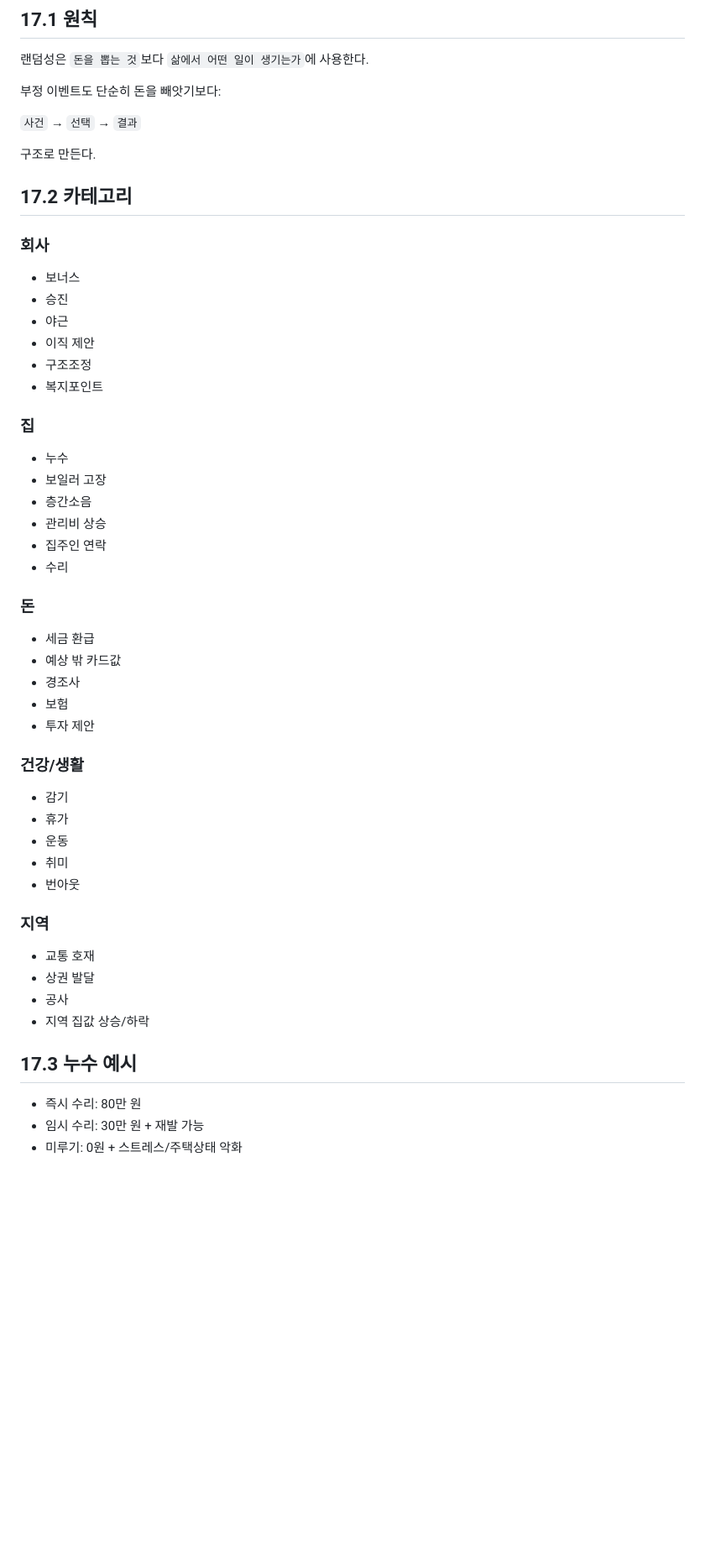
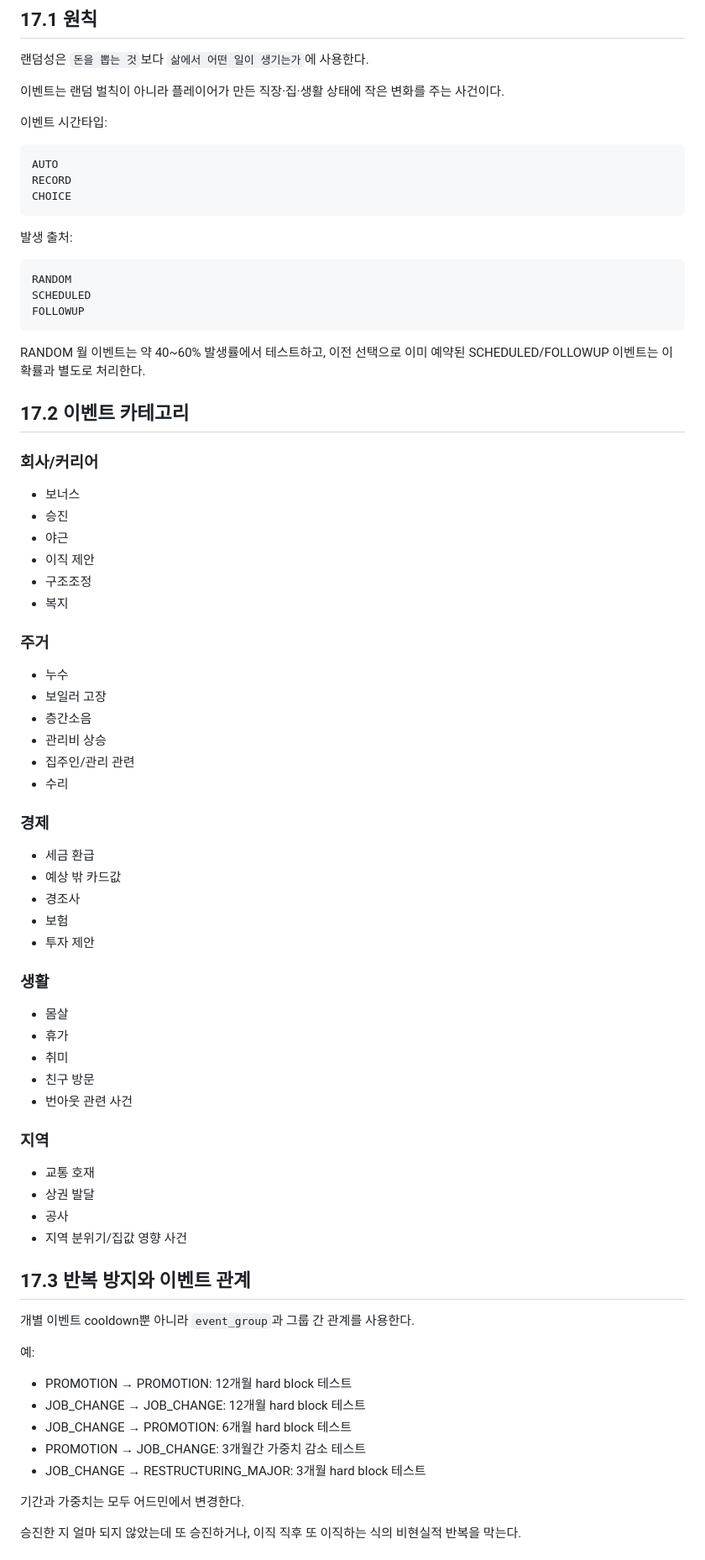
Before and after one commit to superhippoo/RealEstate, a Markdown page: 00_master_policy.md, the part around one of its changes. Shown at 84% size. GitHub-like rendering; blank space fills up the shorter version.

Commit message:
Sync master policy with finalized ads, life, grid, inventory, and events

````diff
--- a/00_master_policy.md
+++ b/00_master_policy.md
@@ -768,52 +791,75 @@ LTV, DSR 등 현실 규칙은 그대로 복제하지 않고 게임용으로 단
 ## 17.1 원칙
 랜덤성은 `돈을 뽑는 것`보다 `삶에서 어떤 일이 생기는가`에 사용한다.
 
-부정 이벤트도 단순히 돈을 빼앗기보다:
+이벤트는 랜덤 벌칙이 아니라 플레이어가 만든 직장·집·생활 상태에 작은 변화를 주는 사건이다.
 
-`사건`
-→ `선택`
-→ `결과`
+이벤트 시간타입:
 
-구조로 만든다.
+```text
+AUTO
+RECORD
+CHOICE
+```
 
-## 17.2 카테고리
-### 회사
+발생 출처:
+
+```text
+RANDOM
+SCHEDULED
+FOLLOWUP
+```
+
+RANDOM 월 이벤트는 약 40~60% 발생률에서 테스트하고, 이전 선택으로 이미 예약된 SCHEDULED/FOLLOWUP 이벤트는 이 확률과 별도로 처리한다.
+
+## 17.2 이벤트 카테고리
+### 회사/커리어
 - 보너스
 - 승진
 - 야근
 - 이직 제안
 - 구조조정
-- 복지포인트
+- 복지
 
-### 집
+### 주거
 - 누수
 - 보일러 고장
 - 층간소음
 - 관리비 상승
-- 집주인 연락
+- 집주인/관리 관련
 - 수리
 
-### 돈
+### 경제
 - 세금 환급
 - 예상 밖 카드값
 - 경조사
 - 보험
 - 투자 제안
 
-### 건강/생활
-- 감기
+### 생활
+- 몸살
 - 휴가
-- 운동
 - 취미
-- 번아웃
+- 친구 방문
+- 번아웃 관련 사건
 
 ### 지역
 - 교통 호재
 - 상권 발달
 - 공사
-- 지역 집값 상승/하락
+- 지역 분위기/집값 영향 사건
 
-## 17.3 누수 예시
-- 즉시 수리: 80만 원
-- 임시 수리: 30만 원 + 재발 가능
-- 미루기: 0원 + 스트레스/주택상태 악화
+## 17.3 반복 방지와 이벤트 관계
+개별 이벤트 cooldown뿐 아니라 `event_group`과 그룹 간 관계를 사용한다.
+
+예:
+
+- PROMOTION → PROMOTION: 12개월 hard block 테스트
+- JOB_CHANGE → JOB_CHANGE: 12개월 hard block 테스트
+- JOB_CHANGE → PROMOTION: 6개월 hard block 테스트
+- PROMOTION → JOB_CHANGE: 3개월간 가중치 감소 테스트
+- JOB_CHANGE → RESTRUCTURING_MAJOR: 3개월 hard block 테스트
+
+기간과 가중치는 모두 어드민에서 변경한다.
+
+승진한 지 얼마 되지 않았는데 또 승진하거나, 이직 직후 또 이직하는 식의 비현실적 반복을 막는다.
+
````
Also changed, not shown: other parts of 00_master_policy.md (+134 -106 lines).
